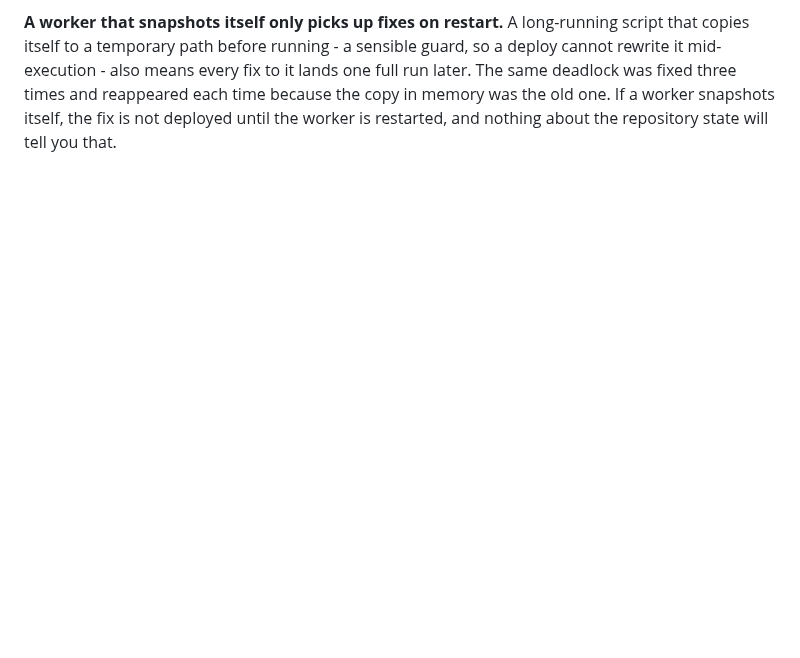
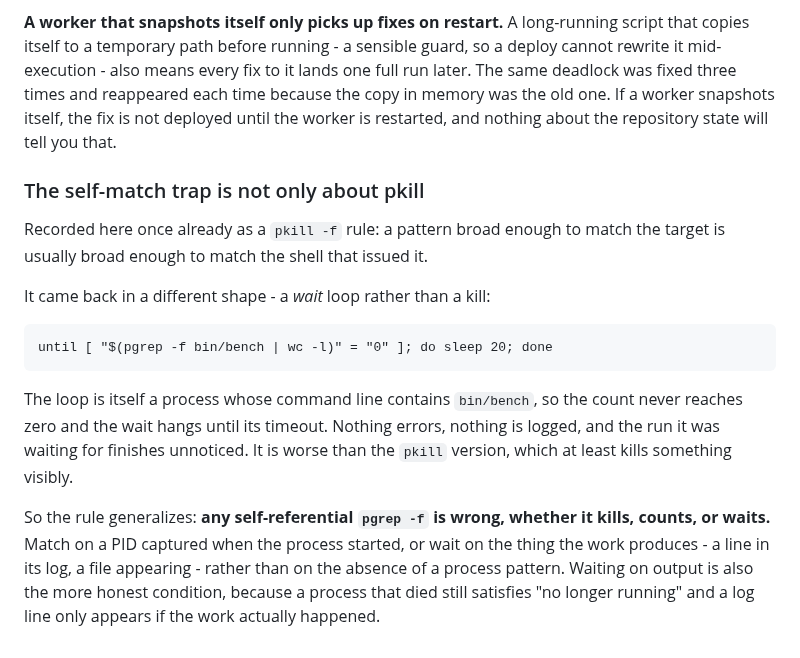
Before and after one commit to Reblexis/agent-evolution, a Markdown page: implementation/operating.md, the part around the change. GitHub-like rendering; blank space fills up the shorter version.

Commit message:
The self-match trap generalizes past pkill to any pgrep -f wait
Recorded before as a pkill rule; it came back as a wait loop. An until-loop
counting pgrep -f matches contains the pattern in its own command line, so
the count never reaches zero and the wait hangs silently while the run it
was waiting for finishes unnoticed.

Wait on what the work produces - a log line, a file - not on the absence of
a process pattern. That also distinguishes work that finished from work
that died, which the process check cannot.

```diff
--- a/implementation/operating.md
+++ b/implementation/operating.md
@@ -162,3 +162,26 @@ every fix to it lands one full run later. The same deadlock was fixed three
 times and reappeared each time because the copy in memory was the old one.
 If a worker snapshots itself, the fix is not deployed until the worker is
 restarted, and nothing about the repository state will tell you that.
+
+### The self-match trap is not only about pkill
+
+Recorded here once already as a `pkill -f` rule: a pattern broad enough to
+match the target is usually broad enough to match the shell that issued it.
+
+It came back in a different shape - a *wait* loop rather than a kill:
+
+    until [ "$(pgrep -f bin/bench | wc -l)" = "0" ]; do sleep 20; done
+
+The loop is itself a process whose command line contains `bin/bench`, so
+the count never reaches zero and the wait hangs until its timeout. Nothing
+errors, nothing is logged, and the run it was waiting for finishes
+unnoticed. It is worse than the `pkill` version, which at least kills
+something visibly.
+
+So the rule generalizes: **any self-referential `pgrep -f` is wrong, whether
+it kills, counts, or waits.** Match on a PID captured when the process
+started, or wait on the thing the work produces - a line in its log, a file
+appearing - rather than on the absence of a process pattern. Waiting on
+output is also the more honest condition, because a process that died still
+satisfies "no longer running" and a log line only appears if the work
+actually happened.
```
